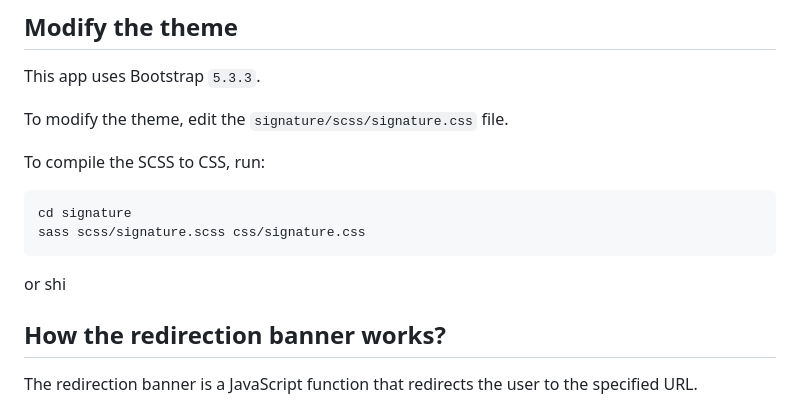
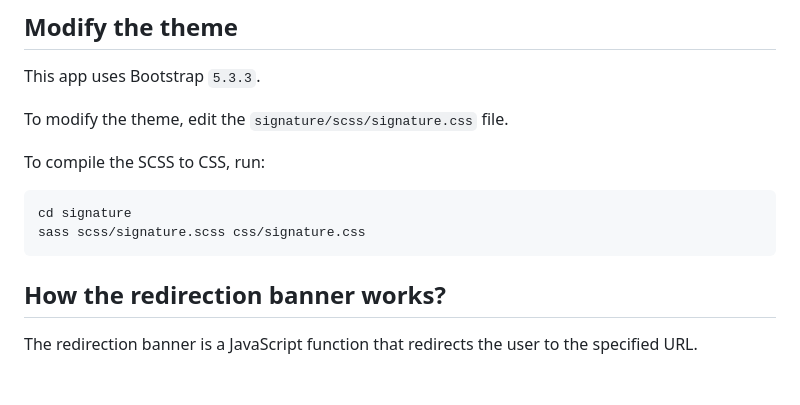
Before and after one commit to ThinkR-open/signature.py, a Markdown page: README.md, the part around the change. Rendered like a GitHub page; blank space fills up the shorter version.

Commit message:
doc: update readme

````diff
--- a/README.md
+++ b/README.md
@@ -67,8 +67,6 @@ To compile the SCSS to CSS, run:
 cd signature
 sass scss/signature.scss css/signature.css
 ```
-
-or shi
 
 ## How the redirection banner works?
 
````
